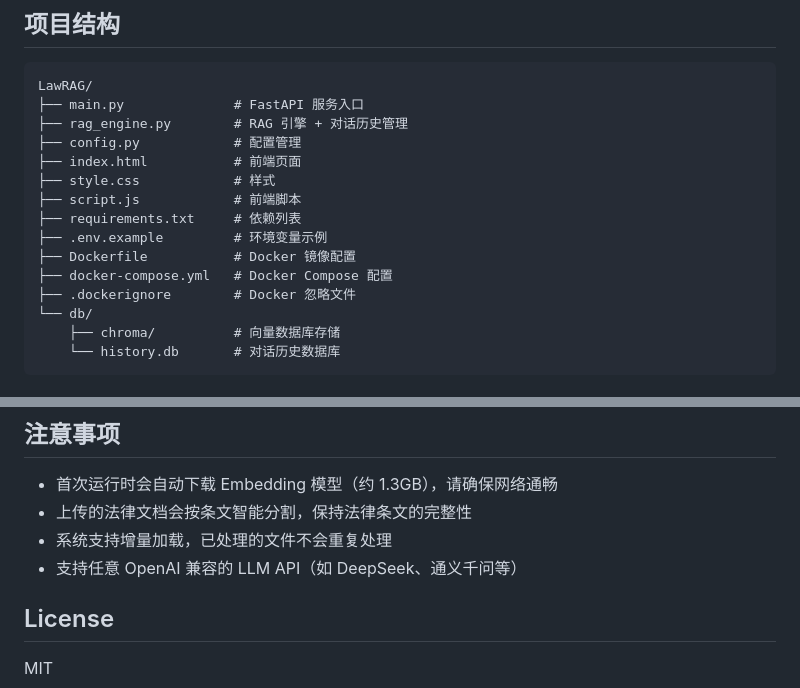
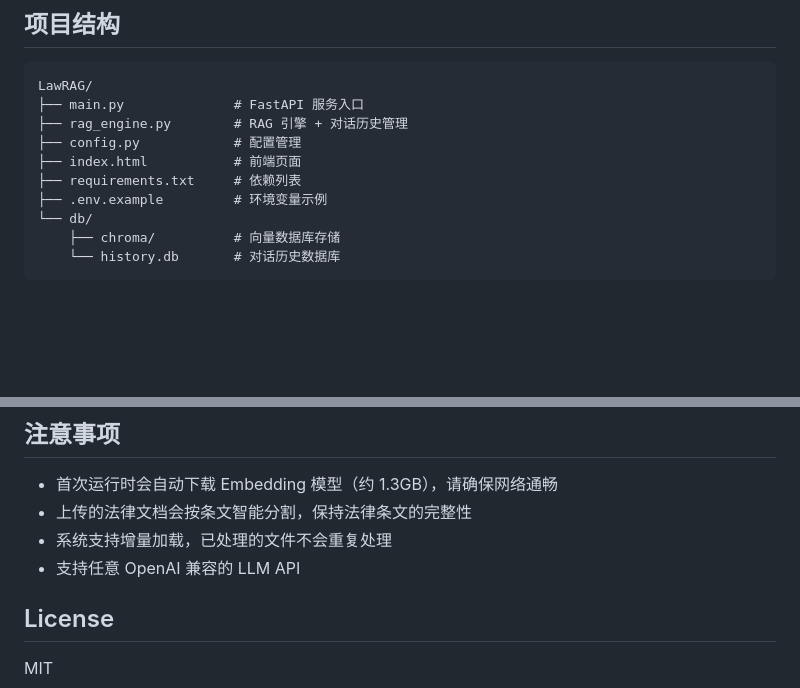
Before and after one commit to niu0506/LawRAG, a Markdown page: README.md, 2 parts joined by grey strips. Drawn GitHub-style; blank space fills up the shorter version.

```diff
--- a/README.md
+++ b/README.md
@@ -162,13 +162,8 @@ LawRAG/
 ├── rag_engine.py        # RAG 引擎 + 对话历史管理
 ├── config.py            # 配置管理
 ├── index.html           # 前端页面
-├── style.css            # 样式
-├── script.js            # 前端脚本
 ├── requirements.txt     # 依赖列表
 ├── .env.example         # 环境变量示例
-├── Dockerfile           # Docker 镜像配置
-├── docker-compose.yml   # Docker Compose 配置
-├── .dockerignore        # Docker 忽略文件
 └── db/
     ├── chroma/          # 向量数据库存储
     └── history.db       # 对话历史数据库
@@ -186,7 +181,7 @@ LawRAG/
 - 首次运行时会自动下载 Embedding 模型（约 1.3GB），请确保网络通畅
 - 上传的法律文档会按条文智能分割，保持法律条文的完整性
 - 系统支持增量加载，已处理的文件不会重复处理
-- 支持任意 OpenAI 兼容的 LLM API（如 DeepSeek、通义千问等）
+- 支持任意 OpenAI 兼容的 LLM API
 
 ## License
 
```
